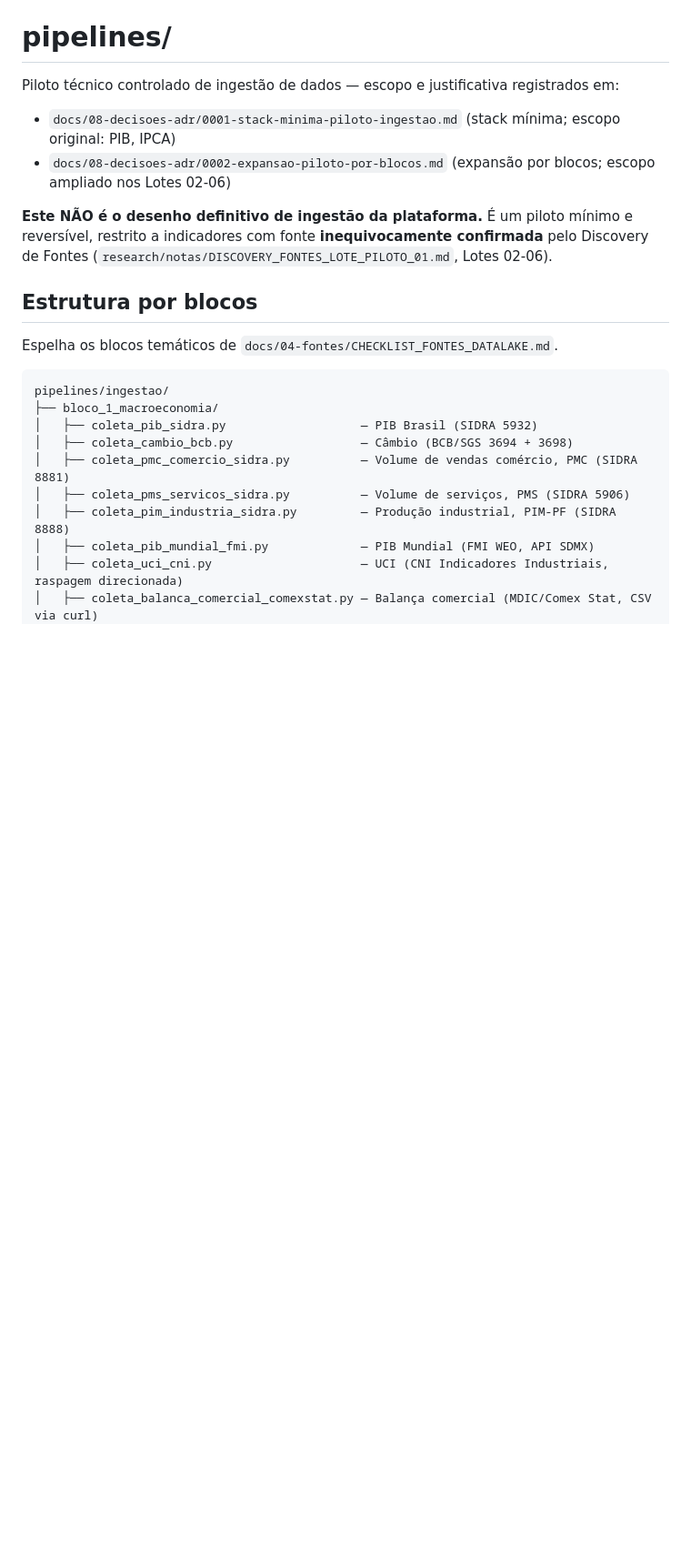
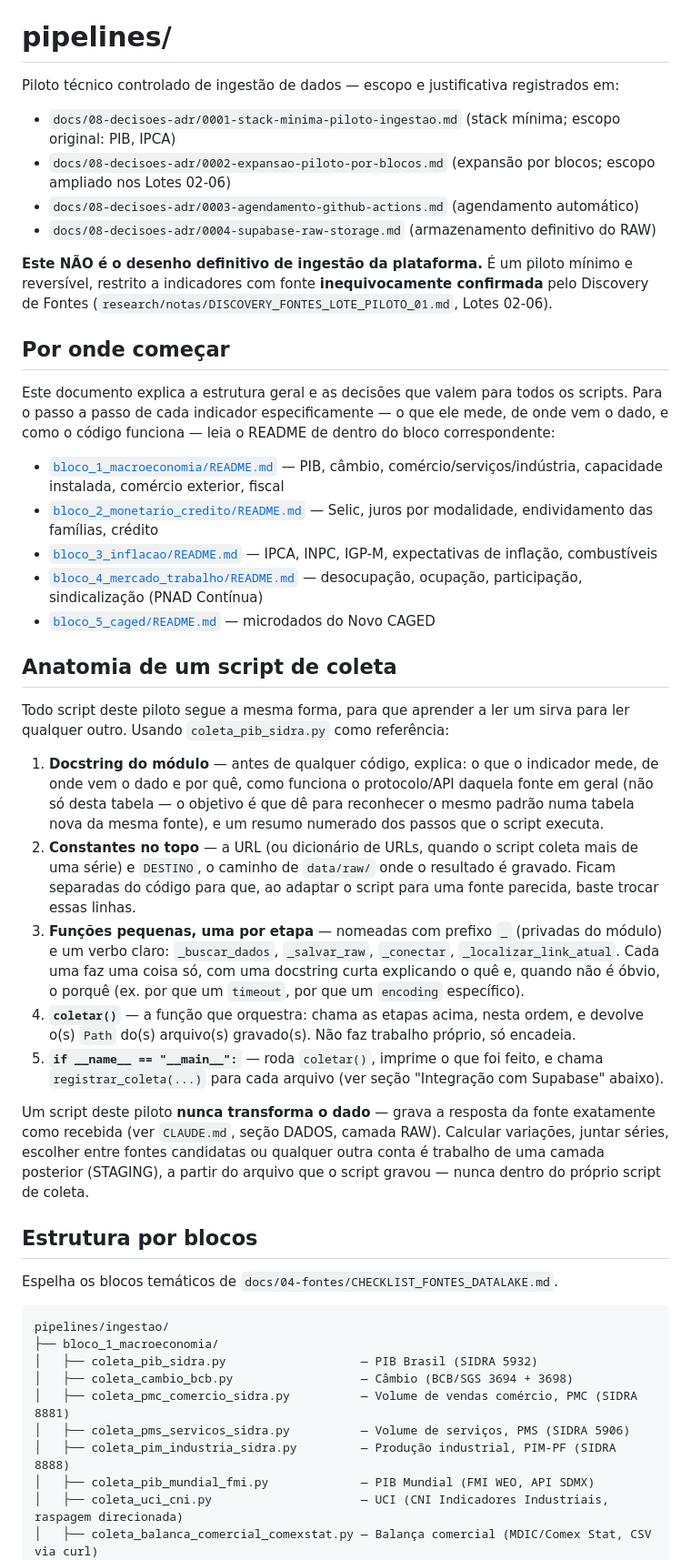
Before and after one commit to renatoarkos/dieese_conjuntura, a Markdown page: pipelines/README.md, the part around one of its changes. Shown at 91% size. Drawn GitHub-style; blank space fills up the shorter version.

Commit message:
docs(pipelines): reescreve README mestre com anatomia dos scripts + README do bloco 5
Adiciona secao "Anatomia de um script de coleta" explicando o padrao
comum (docstring didatica, funcoes por etapa, coletar(), registro no
Supabase) e links para o README de cada bloco. Atualiza secoes
desatualizadas (agendamento ja ativo, nao mais manual; Supabase como
destino definitivo do RAW). Adiciona README do bloco 5 (CAGED),
explicando a coleta recorrente e a nova coleta historica.

Co-Authored-By: Claude Sonnet 5 <noreply@anthropic.com>

```diff
--- a/pipelines/README.md
+++ b/pipelines/README.md
@@ -3,8 +3,55 @@
 Piloto técnico controlado de ingestão de dados — escopo e justificativa registrados em:
 - `docs/08-decisoes-adr/0001-stack-minima-piloto-ingestao.md` (stack mínima; escopo original: PIB, IPCA)
 - `docs/08-decisoes-adr/0002-expansao-piloto-por-blocos.md` (expansão por blocos; escopo ampliado nos Lotes 02-06)
+- `docs/08-decisoes-adr/0003-agendamento-github-actions.md` (agendamento automático)
+- `docs/08-decisoes-adr/0004-supabase-raw-storage.md` (armazenamento definitivo do RAW)
 
 **Este NÃO é o desenho definitivo de ingestão da plataforma.** É um piloto mínimo e reversível, restrito a indicadores com fonte **inequivocamente confirmada** pelo Discovery de Fontes (`research/notas/DISCOVERY_FONTES_LOTE_PILOTO_01.md`, Lotes 02-06).
+
+## Por onde começar
+
+Este documento explica a estrutura geral e as decisões que valem para todos os
+scripts. Para o passo a passo de cada indicador especificamente — o que ele
+mede, de onde vem o dado, e como o código funciona — leia o README de dentro
+do bloco correspondente:
+
+- [`bloco_1_macroeconomia/README.md`](ingestao/bloco_1_macroeconomia/README.md) — PIB, câmbio, comércio/serviços/indústria, capacidade instalada, comércio exterior, fiscal
+- [`bloco_2_monetario_credito/README.md`](ingestao/bloco_2_monetario_credito/README.md) — Selic, juros por modalidade, endividamento das famílias, crédito
+- [`bloco_3_inflacao/README.md`](ingestao/bloco_3_inflacao/README.md) — IPCA, INPC, IGP-M, expectativas de inflação, combustíveis
+- [`bloco_4_mercado_trabalho/README.md`](ingestao/bloco_4_mercado_trabalho/README.md) — desocupação, ocupação, participação, sindicalização (PNAD Contínua)
+- [`bloco_5_caged/README.md`](ingestao/bloco_5_caged/README.md) — microdados do Novo CAGED
+
+## Anatomia de um script de coleta
+
+Todo script deste piloto segue a mesma forma, para que aprender a ler um sirva
+para ler qualquer outro. Usando `coleta_pib_sidra.py` como referência:
+
+1. **Docstring do módulo** — antes de qualquer código, explica: o que o
+   indicador mede, de onde vem o dado e por quê, como funciona o protocolo/API
+   daquela fonte em geral (não só desta tabela — o objetivo é que dê para
+   reconhecer o mesmo padrão numa tabela nova da mesma fonte), e um resumo
+   numerado dos passos que o script executa.
+2. **Constantes no topo** — a URL (ou dicionário de URLs, quando o script
+   coleta mais de uma série) e `DESTINO`, o caminho de `data/raw/` onde o
+   resultado é gravado. Ficam separadas do código para que, ao adaptar o
+   script para uma fonte parecida, baste trocar essas linhas.
+3. **Funções pequenas, uma por etapa** — nomeadas com prefixo `_` (privadas do
+   módulo) e um verbo claro: `_buscar_dados`, `_salvar_raw`, `_conectar`,
+   `_localizar_link_atual`. Cada uma faz uma coisa só, com uma docstring
+   curta explicando o quê e, quando não é óbvio, o porquê (ex. por que um
+   `timeout`, por que um `encoding` específico).
+4. **`coletar()`** — a função que orquestra: chama as etapas acima, nesta
+   ordem, e devolve o(s) `Path` do(s) arquivo(s) gravado(s). Não faz trabalho
+   próprio, só encadeia.
+5. **`if __name__ == "__main__":`** — roda `coletar()`, imprime o que foi
+   feito, e chama `registrar_coleta(...)` para cada arquivo (ver seção
+   "Integração com Supabase" abaixo).
+
+Um script deste piloto **nunca transforma o dado** — grava a resposta da
+fonte exatamente como recebida (ver `CLAUDE.md`, seção DADOS, camada RAW).
+Calcular variações, juntar séries, escolher entre fontes candidatas ou
+qualquer outra conta é trabalho de uma camada posterior (STAGING), a partir
+do arquivo que o script gravou — nunca dentro do próprio script de coleta.
 
 ## Estrutura por blocos
 
```
Also changed, not shown: other parts of pipelines/README.md (+13 -5 lines), 1 other file.
